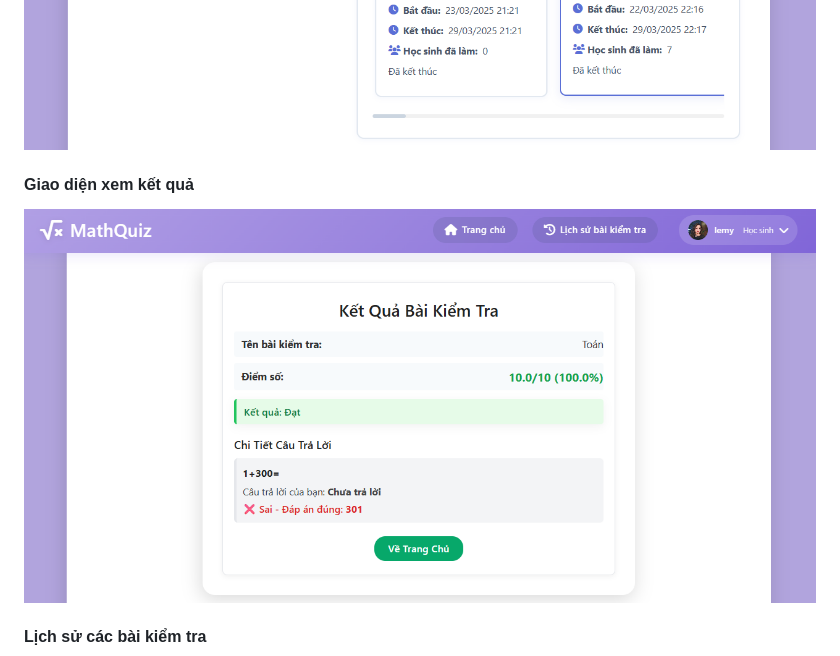
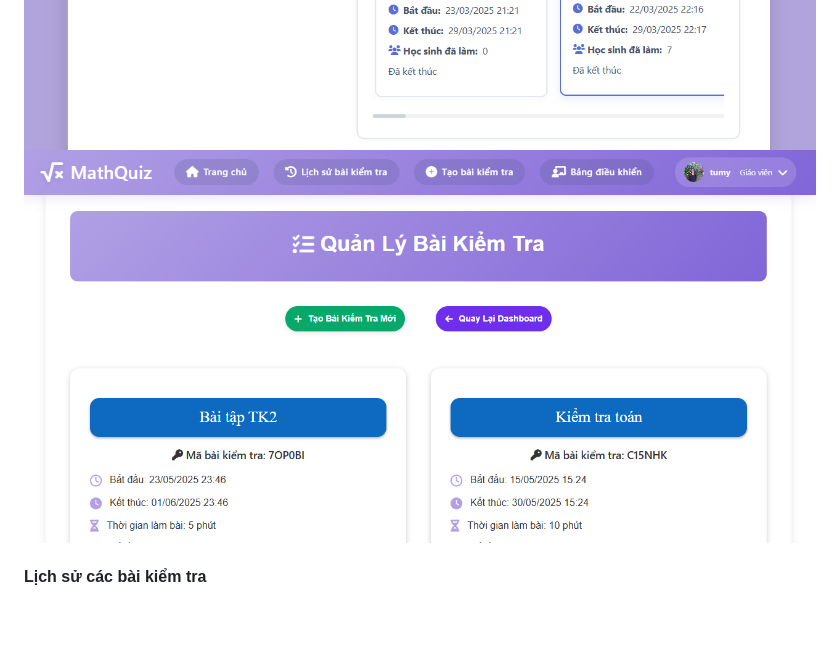
Before and after one commit to senKo183/CloudCom_FinalAssignment, a Markdown page: README.md, the part around the change printed below. Rendered like a GitHub page; blank space fills up the shorter version.

```diff
--- a/README.md
+++ b/README.md
@@ -83,8 +90,8 @@
 #### Giao diện quản lý bài kiểm tra
 ![Giao diện dashboard](image/manage_quiz.png)
 ![](image/manage_quiz2.png)
-#### Giao diện xem kết quả
-![](image/results_after.png)
+![Giao diện dashboard](image/teacher_dashboard.png)
+
 #### Lịch sử các bài kiểm tra
 ![](image/history_teacher.png)
 
```
Also changed, not shown: other parts of README.md (+8 -1 lines).
